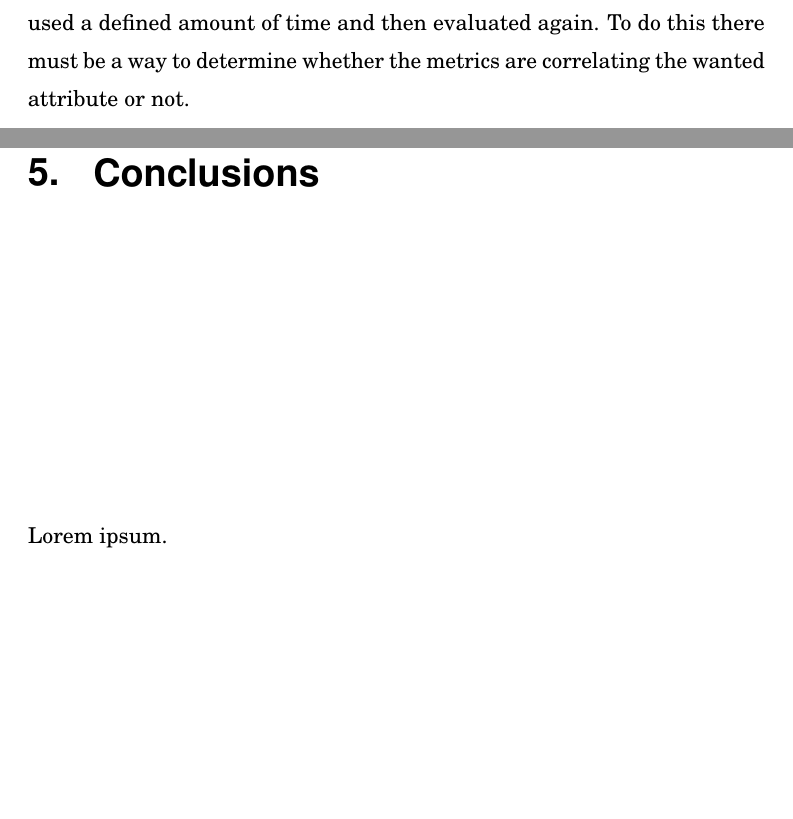
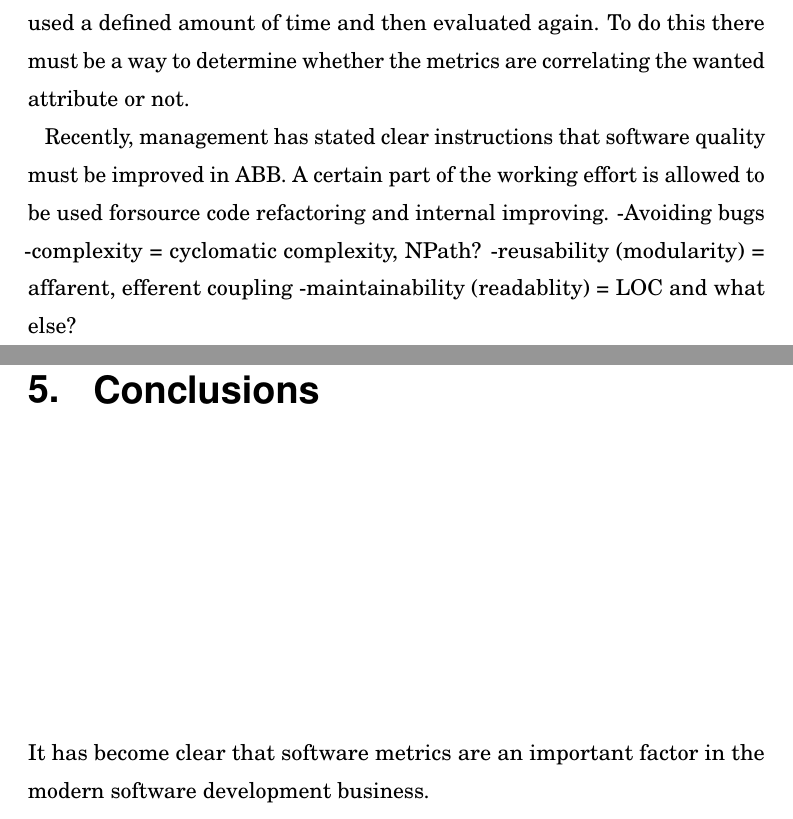
Before and after one commit to Saneri/Kandi, a LaTeX thesis (kandi.tex): two parts of pages 11 and 15 of 16, joined at a grey line, cut so that both start at the same text, the shorter picture padded with empty space. Compiled offline with pdfLaTeX; a LaTeX package or settings file that is missing is left out.

Commit message:
Vedos 2 evaluation improvements
Signed-off-by: Santeri Suitiala <santeri.suitiala@fi.abb.com>

```diff
--- a/kandi.tex
+++ b/kandi.tex
@@ -340,6 +349,13 @@ To really test if the metrics are correlating software quality we need to first
 
 \section{Trial and error approach}
 As there exists no set of predefined rules that could be used in this context, only logical way is to make a sophisticated guess about what the suitable metrics could be. This can be done iteratively so that chosen metrics are used a defined amount of time and then evaluated again. To do this there must be a way to determine whether the metrics are correlating the wanted attribute or not.
+
+%muistiinpano
+Recently, management has stated clear instructions that software quality must be improved in ABB. A certain part of the working effort is allowed to be used forsource code refactoring and internal improving.
+-Avoiding bugs
+-complexity = cyclomatic complexity, NPath?
+-reusability (modularity) = affarent, efferent coupling
+-maintainability (readablity) = LOC and what else?
 
 
 
@@ -383,7 +399,7 @@ This way the process will be transparent and available to the whole software dev
 %% 5 CHAPTERS TOO MUCH?
 \chapter{Conclusions}
 
-Lorem ipsum.
+It has become clear that software metrics are an important factor in the modern software development business.
 
 
 %%  LIITTEET  ------------------------------------------
```
Also changed, not shown: kandi.tex (13 more changed lines).
